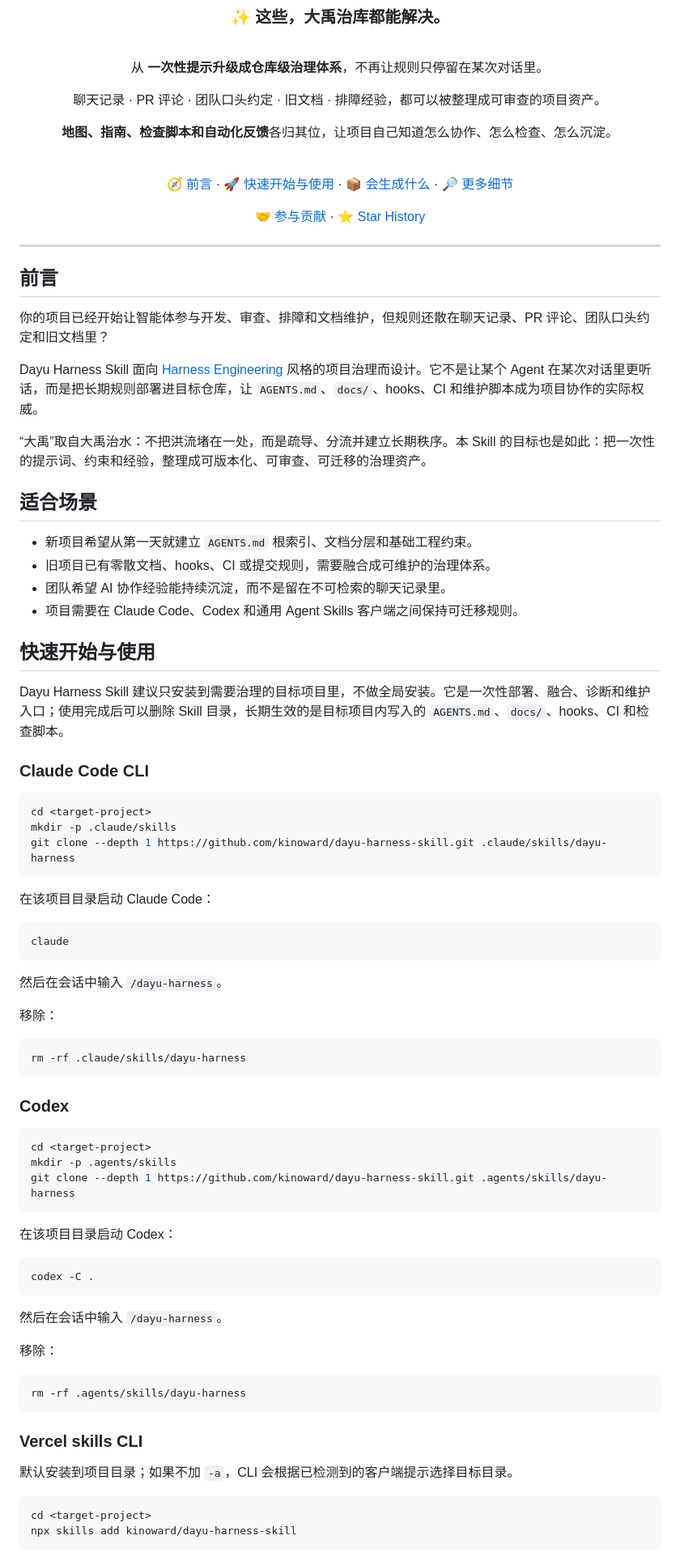
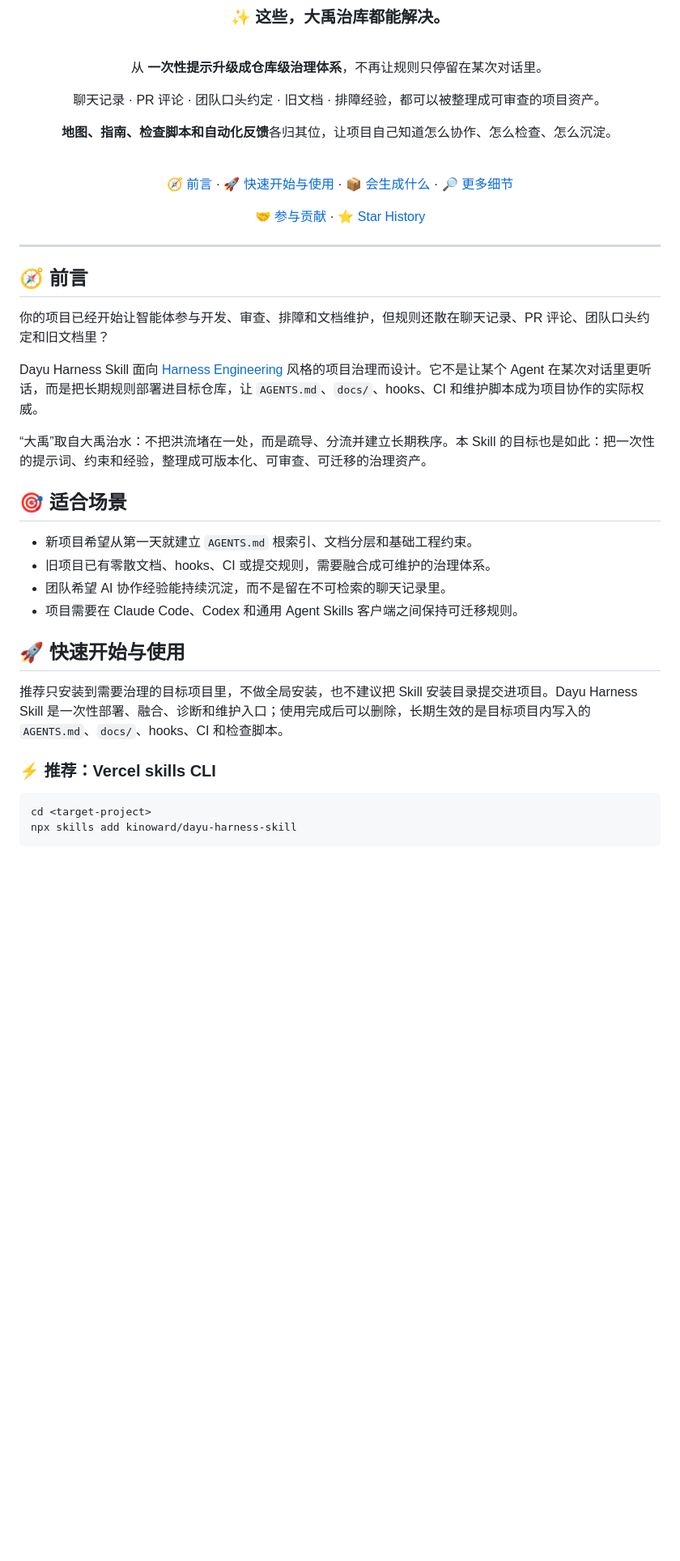
Before and after one commit to kinoward/dayu-harness-skill, a Markdown page: README.md, the part around one of its changes. Shown at 81% size. Drawn GitHub-style; blank space fills up the shorter version.

````diff
--- a/README.md
+++ b/README.md
@@ -46,7 +45,7 @@
 
 ---
 
-## 前言
+## 🧭 前言
 
 你的项目已经开始让智能体参与开发、审查、排障和文档维护，但规则还散在聊天记录、PR 评论、团队口头约定和旧文档里？
 
@@ -54,64 +53,18 @@ Dayu Harness Skill 面向 [Harness Engineering](https://openai.com/zh-Hans-CN/in
 
 “大禹”取自大禹治水：不把洪流堵在一处，而是疏导、分流并建立长期秩序。本 Skill 的目标也是如此：把一次性的提示词、约束和经验，整理成可版本化、可审查、可迁移的治理资产。
 
-## 适合场景
+## 🎯 适合场景
 
 - 新项目希望从第一天就建立 `AGENTS.md` 根索引、文档分层和基础工程约束。
 - 旧项目已有零散文档、hooks、CI 或提交规则，需要融合成可维护的治理体系。
 - 团队希望 AI 协作经验能持续沉淀，而不是留在不可检索的聊天记录里。
 - 项目需要在 Claude Code、Codex 和通用 Agent Skills 客户端之间保持可迁移规则。
 
-## 快速开始与使用
+## 🚀 快速开始与使用
 
-Dayu Harness Skill 建议只安装到需要治理的目标项目里，不做全局安装。它是一次性部署、融合、诊断和维护入口；使用完成后可以删除 Skill 目录，长期生效的是目标项目内写入的 `AGENTS.md`、`docs/`、hooks、CI 和检查脚本。
+推荐只安装到需要治理的目标项目里，不做全局安装，也不建议把 Skill 安装目录提交进项目。Dayu Harness Skill 是一次性部署、融合、诊断和维护入口；使用完成后可以删除，长期生效的是目标项目内写入的 `AGENTS.md`、`docs/`、hooks、CI 和检查脚本。
 
-### Claude Code CLI
-
-```bash
-cd <target-project>
-mkdir -p .claude/skills
-git clone --depth 1 https://github.com/kinoward/dayu-harness-skill.git .claude/skills/dayu-harness
-```
-
-在该项目目录启动 Claude Code：
-
-```bash
-claude
-```
-
-然后在会话中输入 `/dayu-harness`。
-
-移除：
-
-```bash
-rm -rf .claude/skills/dayu-harness
-```
-
-### Codex
-
-```bash
-cd <target-project>
-mkdir -p .agents/skills
-git clone --depth 1 https://github.com/kinoward/dayu-harness-skill.git .agents/skills/dayu-harness
-```
-
-在该项目目录启动 Codex：
-
-```bash
-codex -C .
-```
-
-然后在会话中输入 `/dayu-harness`。
-
-移除：
-
-```bash
-rm -rf .agents/skills/dayu-harness
-```
-
-### Vercel skills CLI
-
-默认安装到项目目录；如果不加 `-a`，CLI 会根据已检测到的客户端提示选择目标目录。
+### ⚡ 推荐：Vercel skills CLI
 
 ```bash
 cd <target-project>
````
Also changed, not shown: other parts of README.md (+46 -12 lines).
